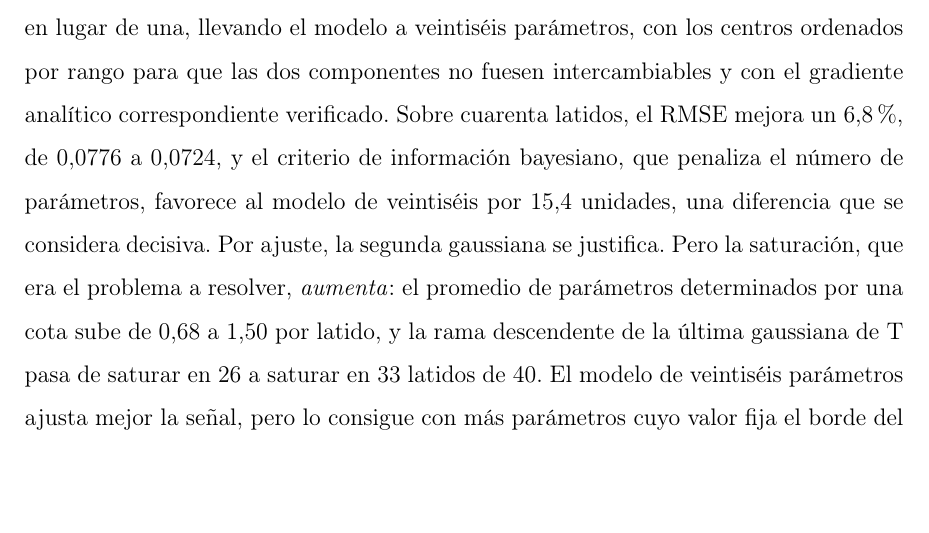
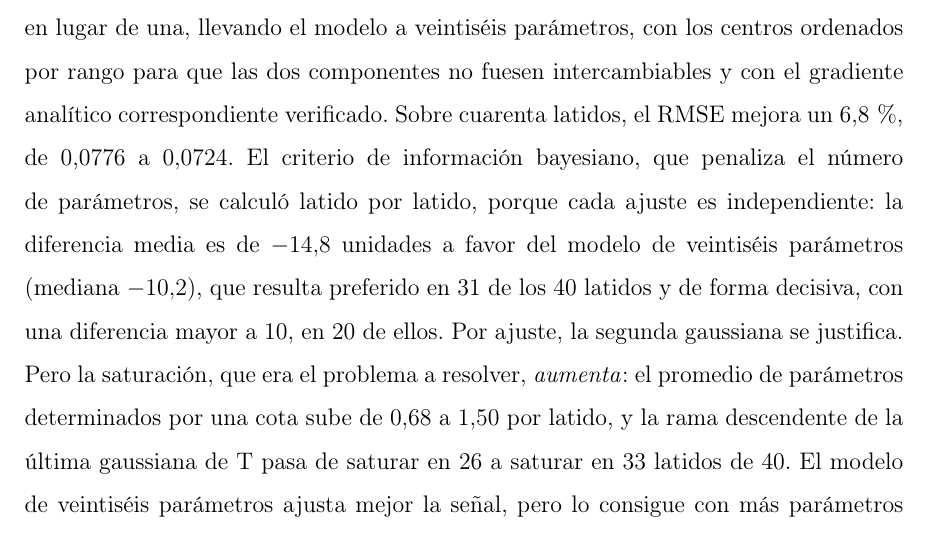
Before and after one commit to SebastianUCM/repo-tesis-magister, a LaTeX document (main.tex, which reads 09-resultados.tex): part of page 70 of 92, cut so that both start at the same text, the shorter picture padded with empty space. Compiled offline with pdfLaTeX.

Commit message:
A7: BIC por latido del experimento de dos gaussianas para la onda T (corrida en el entorno de referencia)

```diff
--- a/09-resultados.tex
+++ b/09-resultados.tex
@@ -127,7 +127,7 @@ La saturación no desaparece por completo. Un parámetro concentra prácticament
 
 Se puso a prueba la hipótesis de que esa gaussiana estaba absorbiendo una deriva que la línea base afín no podía seguir a lo largo de 750 ms, agregando un término cuadrático de línea base como parámetro veintitrés, con el gradiente analítico extendido y verificado contra diferencias finitas. La hipótesis queda \emph{rechazada}: el RMSE mejora apenas un 2,3\%, de 0,0781 a 0,0763, y la saturación cae solo de 25 a 22 latidos de 40. Aflojar la cota produce un resultado análogo: con un tope de 300 ms el ajuste elige 232 ms y el error mejora un 2,7\%, y con un tope de 600 ms elige el mismo valor, de modo que es el dato y no la cota quien lo fija. Pero un ancho de 232 ms no describe una onda T, cuya duración total ronda los 160 ms: describe una deriva.
 
-Se puso a prueba también la opción de representar la onda T con \emph{dos} gaussianas en lugar de una, llevando el modelo a veintiséis parámetros, con los centros ordenados por rango para que las dos componentes no fuesen intercambiables y con el gradiente analítico correspondiente verificado. Sobre cuarenta latidos, el RMSE mejora un 6,8\%, de 0,0776 a 0,0724, y el criterio de información bayesiano, que penaliza el número de parámetros, favorece al modelo de veintiséis por 15,4 unidades, una diferencia que se considera decisiva. Por ajuste, la segunda gaussiana se justifica. Pero la saturación, que era el problema a resolver, \emph{aumenta}: el promedio de parámetros determinados por una cota sube de 0,68 a 1,50 por latido, y la rama descendente de la última gaussiana de T pasa de saturar en 26 a saturar en 33 latidos de 40. El modelo de veintiséis parámetros ajusta mejor la señal, pero lo consigue con más parámetros cuyo valor fija el borde del dominio y no los datos, que es precisamente la condición que el control de saturación de la Sección \ref{sec:mp} declara invalidante para la interpretación fisiológica de un parámetro.
+Se puso a prueba también la opción de representar la onda T con \emph{dos} gaussianas en lugar de una, llevando el modelo a veintiséis parámetros, con los centros ordenados por rango para que las dos componentes no fuesen intercambiables y con el gradiente analítico correspondiente verificado. Sobre cuarenta latidos, el RMSE mejora un 6,8\,\%, de 0,0776 a 0,0724. El criterio de información bayesiano, que penaliza el número de parámetros, se calculó latido por latido, porque cada ajuste es independiente: la diferencia media es de $-14{,}8$ unidades a favor del modelo de veintiséis parámetros (mediana $-10{,}2$), que resulta preferido en 31 de los 40 latidos y de forma decisiva, con una diferencia mayor a 10, en 20 de ellos. Por ajuste, la segunda gaussiana se justifica. Pero la saturación, que era el problema a resolver, \emph{aumenta}: el promedio de parámetros determinados por una cota sube de 0,68 a 1,50 por latido, y la rama descendente de la última gaussiana de T pasa de saturar en 26 a saturar en 33 latidos de 40. El modelo de veintiséis parámetros ajusta mejor la señal, pero lo consigue con más parámetros cuyo valor fija el borde del dominio y no los datos, que es precisamente la condición que el control de saturación de la Sección \ref{sec:mp} declara invalidante para la interpretación fisiológica de un parámetro.
 
 Ninguna de las tres hipótesis puestas a prueba —el término cuadrático de línea base, el aflojamiento de la cota y la segunda gaussiana— resuelve la saturación de la rama descendente de la onda T: las dos primeras apenas mejoran el error, y la tercera lo mejora a costa de aumentarla. La conclusión que sostiene la evidencia es, por lo tanto, más acotada que un rechazo: dentro de esta familia de funciones, la mejora de ajuste disponible se obtiene sacrificando la interpretabilidad de los parámetros, que es la propiedad que justifica un modelo paramétrico frente a uno de caja negra. Este trabajo conserva el modelo de veintidós parámetros por esa razón, y no porque el de veintiséis ajuste peor. La explicación remanente, visible en la Figura \ref{fig:validacion}, es que la onda T de este registro presenta una meseta ancha y no una campana, y una suma de gaussianas asimétricas no representa un plateau con parsimonia. La limitación se declara como tal, ahora acotada por medición y no por conjetura: corresponde explorar otra familia de funciones para la repolarización, y no ampliar la actual.
 
```
